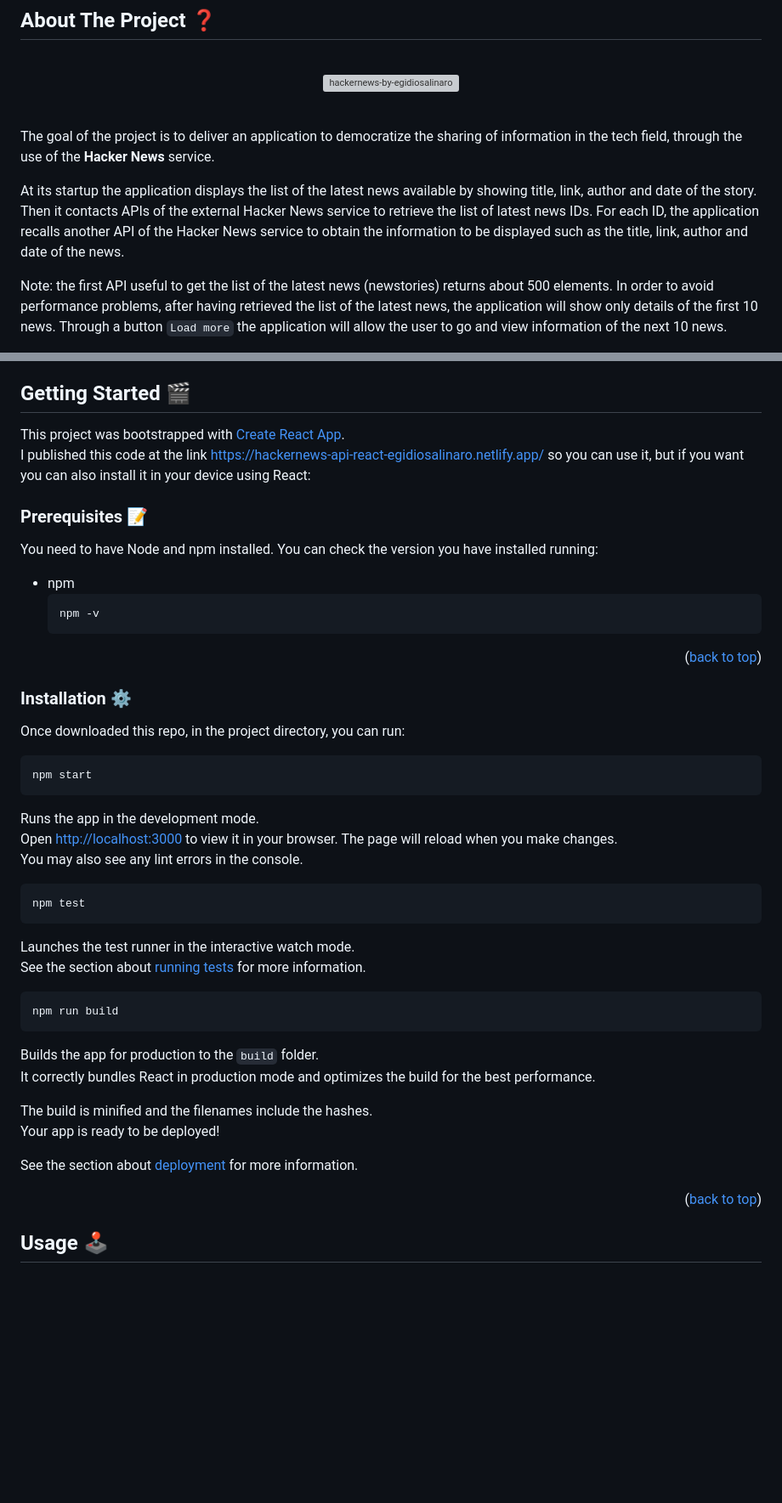
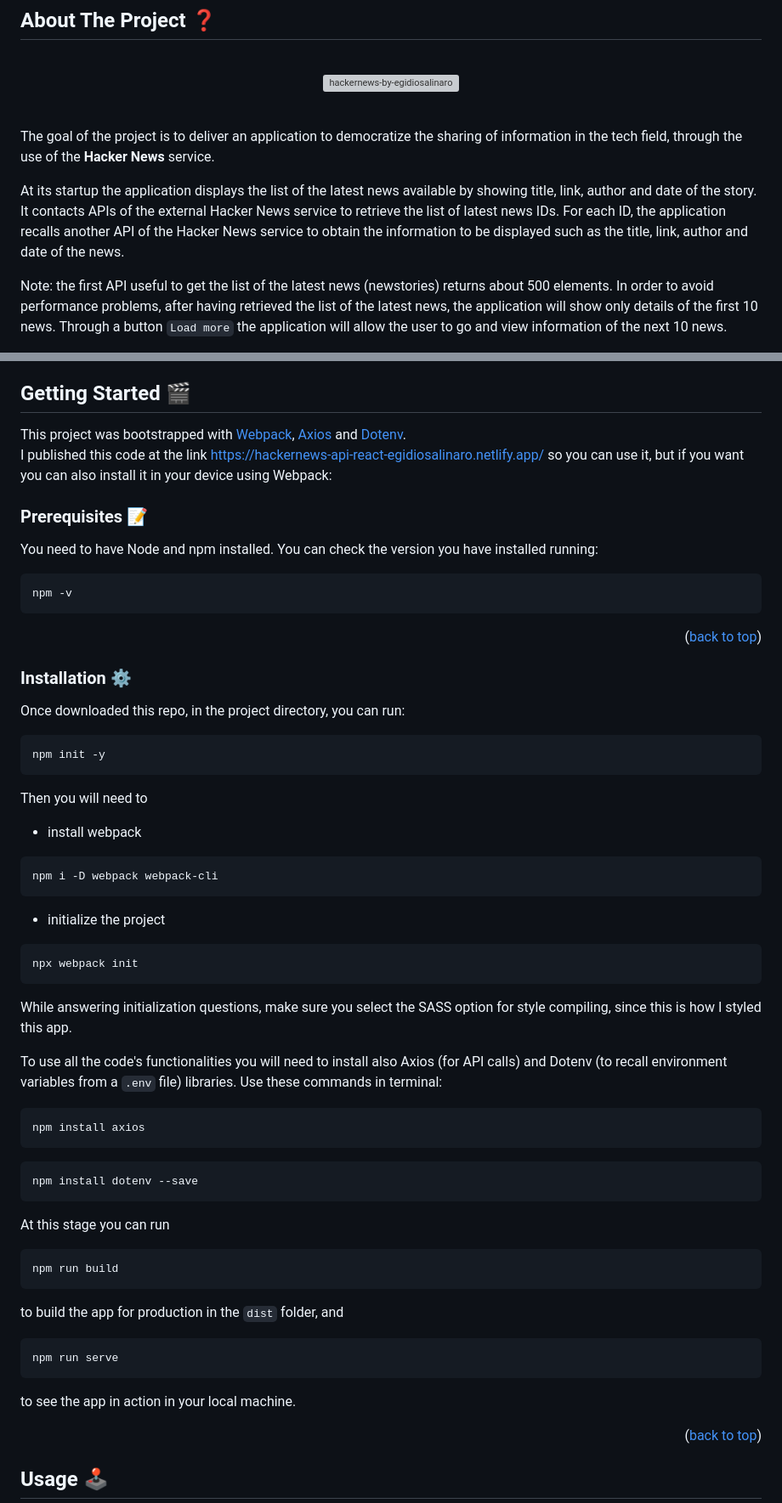
Before and after one commit to egidiosalinaro/hackernews-noframework, a Markdown page: README.md, 2 parts joined by grey strips. Shown at 85% size. Rendered like a GitHub page; blank space fills up the shorter version; grey boxes are pictures that could not be loaded.

````diff
--- a/README.md
+++ b/README.md
@@ -46,7 +46,7 @@
 <br>
 The goal of the project is to deliver an application to democratize the sharing of information in the tech field, through the use of the <strong>Hacker News</strong> service.
 
-At its startup the application displays the list of the latest news available by showing title, link, author and date of the story. Then it contacts APIs of the external Hacker News service to retrieve the list of latest news IDs. For each ID, the application recalls another API of the Hacker News service to obtain the information to be displayed such as the title, link, author and date of the news.
+At its startup the application displays the list of the latest news available by showing title, link, author and date of the story. It contacts APIs of the external Hacker News service to retrieve the list of latest news IDs. For each ID, the application recalls another API of the Hacker News service to obtain the information to be displayed such as the title, link, author and date of the news.
 
 Note: the first API useful to get the list of the latest news (newstories) returns about 500 elements. In order to avoid performance problems, after having retrieved the list of the latest news, the application will show only details of the first 10 news. Through a button `Load more` the application will allow the user to go and view information of the next 10 news.
 
@@ -78,14 +78,14 @@ I bundled the app usign Webpack. I used Axios for simpler API calls and Dotenv t
 <!-- GETTING STARTED -->
 ## Getting Started :clapper:
 
-This project was bootstrapped with [Create React App](https://github.com/facebook/create-react-app). <br>
-I published this code at the link https://hackernews-api-react-egidiosalinaro.netlify.app/ so you can use it, but if you want you can also install it in your device using React:
+This project was bootstrapped with [Webpack](https://webpack.js.org), [Axios](https://axios-http.com/) and [Dotenv](https://www.npmjs.com/package/dotenv). <br>
+I published this code at the link [https://hackernews-api-react-egidiosalinaro.netlify.app/](https://hn-api-dotenv-vanilla-egidiosalinaro.netlify.app/) so you can use it, but if you want you can also install it in your device using Webpack:
 
 
 ### Prerequisites :pencil:
 
 You need to have Node and npm installed. You can check the version you have installed running:
-* npm
+
   ```sh
   npm -v
   ```
@@ -99,32 +99,44 @@ You need to have Node and npm installed. You can check the version you have inst
 Once downloaded this repo, in the project directory, you can run:
 
 ```sh
-npm start
+npm init -y
 ```
 
-Runs the app in the development mode.\
-Open [http://localhost:3000](http://localhost:3000) to view it in your browser.
-The page will reload when you make changes.\
-You may also see any lint errors in the console.
+Then you will need to
+* install webpack
 
 ```sh
-npm test
+npm i -D webpack webpack-cli
+```
+* initialize the project
+```sh
+npx webpack init
 ```
 
-Launches the test runner in the interactive watch mode.\
-See the section about [running tests](https://facebook.github.io/create-react-app/docs/running-tests) for more information.
+While answering initialization questions, make sure you select the SASS option for style compiling, since this is how I styled this app.
+
+To use all the code's functionalities you will need to install also Axios (for API calls) and Dotenv (to recall environment variables from a `.env` file) libraries.
+Use these commands in terminal:
+```sh
+npm install axios
+```
+```sh
+npm install dotenv --save
+```
+
+
+
+At this stage you can run
 
 ```sh
 npm run build
 ```
 
-Builds the app for production to the `build` folder.\
-It correctly bundles React in production mode and optimizes the build for the best performance.
-
-The build is minified and the filenames include the hashes.\
-Your app is ready to be deployed!
-
-See the section about [deployment](https://facebook.github.io/create-react-app/docs/deployment) for more information.
+to build the app for production in the `dist` folder, and
+```sh
+npm run serve
+```
+to see the app in action in your local machine.
 
 <p align="right">(<a href="#readme-top">back to top</a>)</p>
 
````
Also changed, not shown: other parts of README.md (+2 -1 lines).
